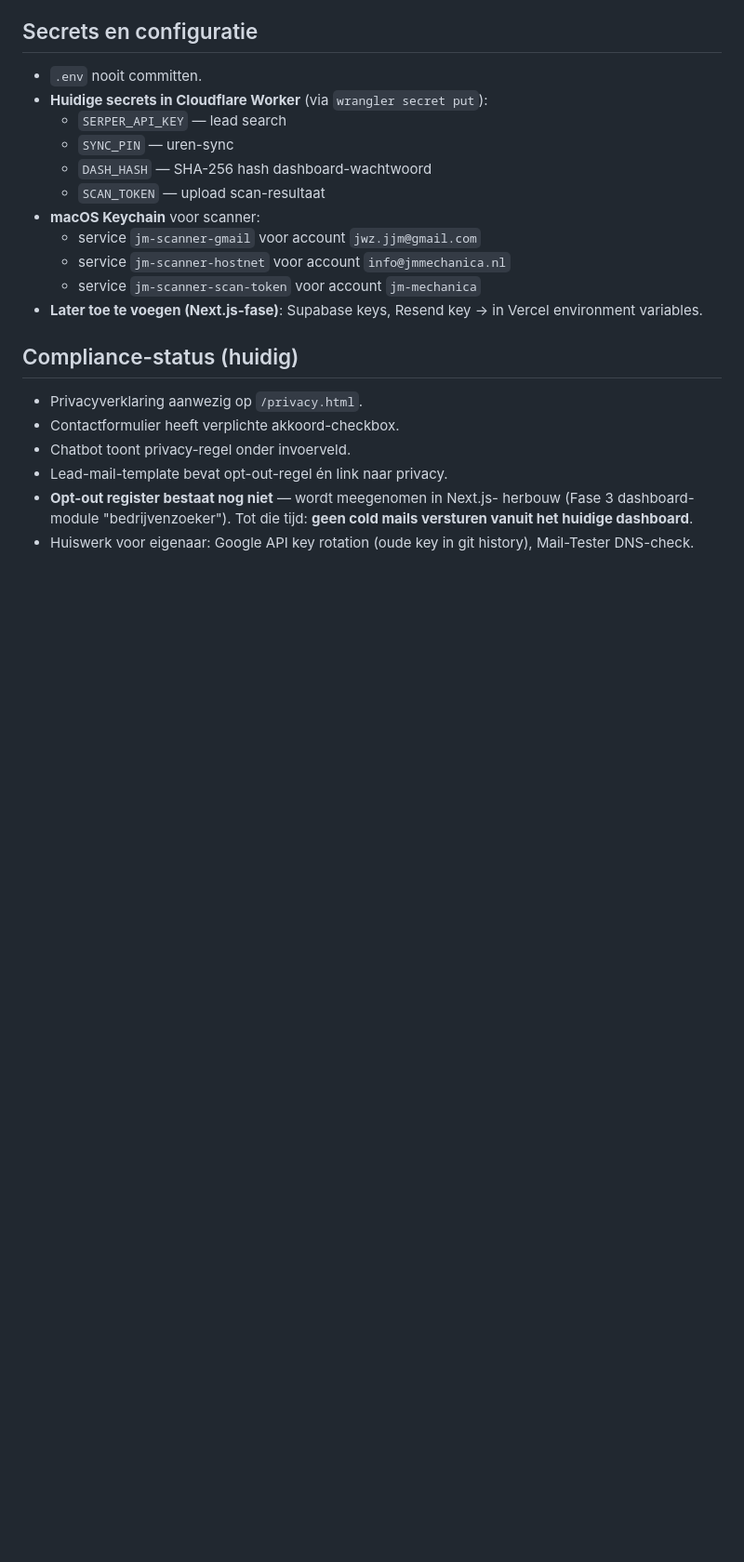
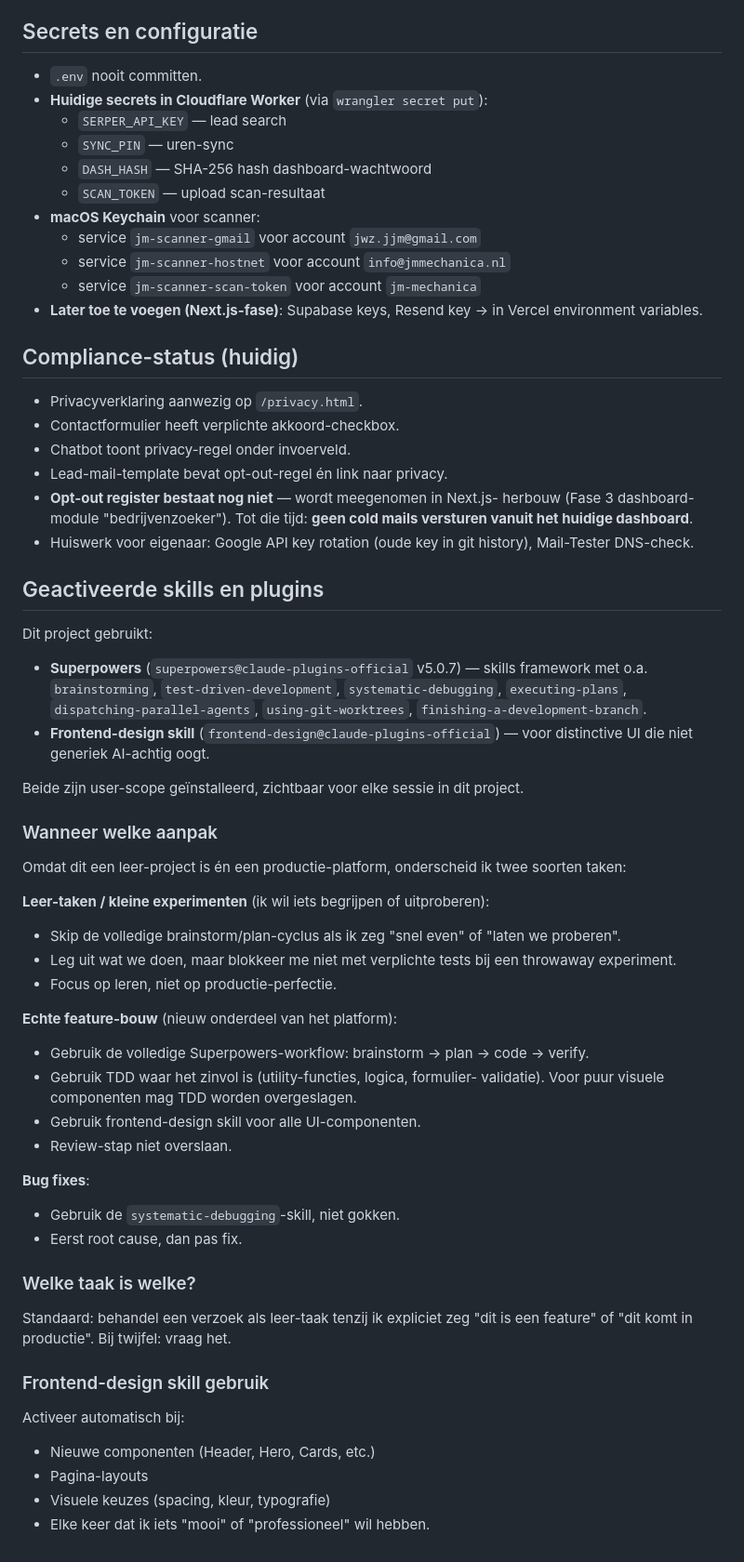
Before and after one commit to jairmercelino/JM-Mechanica, a Markdown page: CLAUDE.md, the part around the change. Shown at 93% size. Rendered like a GitHub page; blank space fills up the shorter version.

Commit message:
CLAUDE.md: skills-sectie (Superpowers + frontend-design)
Voeg sectie 'Geactiveerde skills en plugins' toe aan einde van CLAUDE.md.
Documenteert:
- Welke plugins actief zijn (Superpowers v5.0.7 + frontend-design)
- Wanneer welke aanpak (leer-taak vs feature-bouw vs bug fix)
- Standaard-interpretatie: behandel als leer-taak tenzij gebruiker
  expliciet 'feature' of 'productie' zegt
- Auto-activatie frontend-design bij UI-werk

Overige CLAUDE.md-secties ongewijzigd.

```diff
--- a/CLAUDE.md
+++ b/CLAUDE.md
@@ -146,3 +146,56 @@ In `docs/analyse/` staat een volledige analyse van de huidige stack
   **geen cold mails versturen vanuit het huidige dashboard**.
 - Huiswerk voor eigenaar: Google API key rotation (oude key in git
   history), Mail-Tester DNS-check.
+
+## Geactiveerde skills en plugins
+
+Dit project gebruikt:
+- **Superpowers** (`superpowers@claude-plugins-official` v5.0.7) —
+  skills framework met o.a. `brainstorming`, `test-driven-development`,
+  `systematic-debugging`, `executing-plans`, `dispatching-parallel-agents`,
+  `using-git-worktrees`, `finishing-a-development-branch`.
+- **Frontend-design skill** (`frontend-design@claude-plugins-official`)
+  — voor distinctive UI die niet generiek AI-achtig oogt.
+
+Beide zijn user-scope geïnstalleerd, zichtbaar voor elke sessie in dit
+project.
+
+### Wanneer welke aanpak
+
+Omdat dit een leer-project is én een productie-platform, onderscheid
+ik twee soorten taken:
+
+**Leer-taken / kleine experimenten** (ik wil iets begrijpen of
+uitproberen):
+- Skip de volledige brainstorm/plan-cyclus als ik zeg "snel even" of
+  "laten we proberen".
+- Leg uit wat we doen, maar blokkeer me niet met verplichte tests bij
+  een throwaway experiment.
+- Focus op leren, niet op productie-perfectie.
+
+**Echte feature-bouw** (nieuw onderdeel van het platform):
+- Gebruik de volledige Superpowers-workflow: brainstorm → plan → code
+  → verify.
+- Gebruik TDD waar het zinvol is (utility-functies, logica, formulier-
+  validatie). Voor puur visuele componenten mag TDD worden
+  overgeslagen.
+- Gebruik frontend-design skill voor alle UI-componenten.
+- Review-stap niet overslaan.
+
+**Bug fixes**:
+- Gebruik de `systematic-debugging`-skill, niet gokken.
+- Eerst root cause, dan pas fix.
+
+### Welke taak is welke?
+
+Standaard: behandel een verzoek als leer-taak tenzij ik expliciet zeg
+"dit is een feature" of "dit komt in productie". Bij twijfel: vraag
+het.
+
+### Frontend-design skill gebruik
+
+Activeer automatisch bij:
+- Nieuwe componenten (Header, Hero, Cards, etc.)
+- Pagina-layouts
+- Visuele keuzes (spacing, kleur, typografie)
+- Elke keer dat ik iets "mooi" of "professioneel" wil hebben.
```
